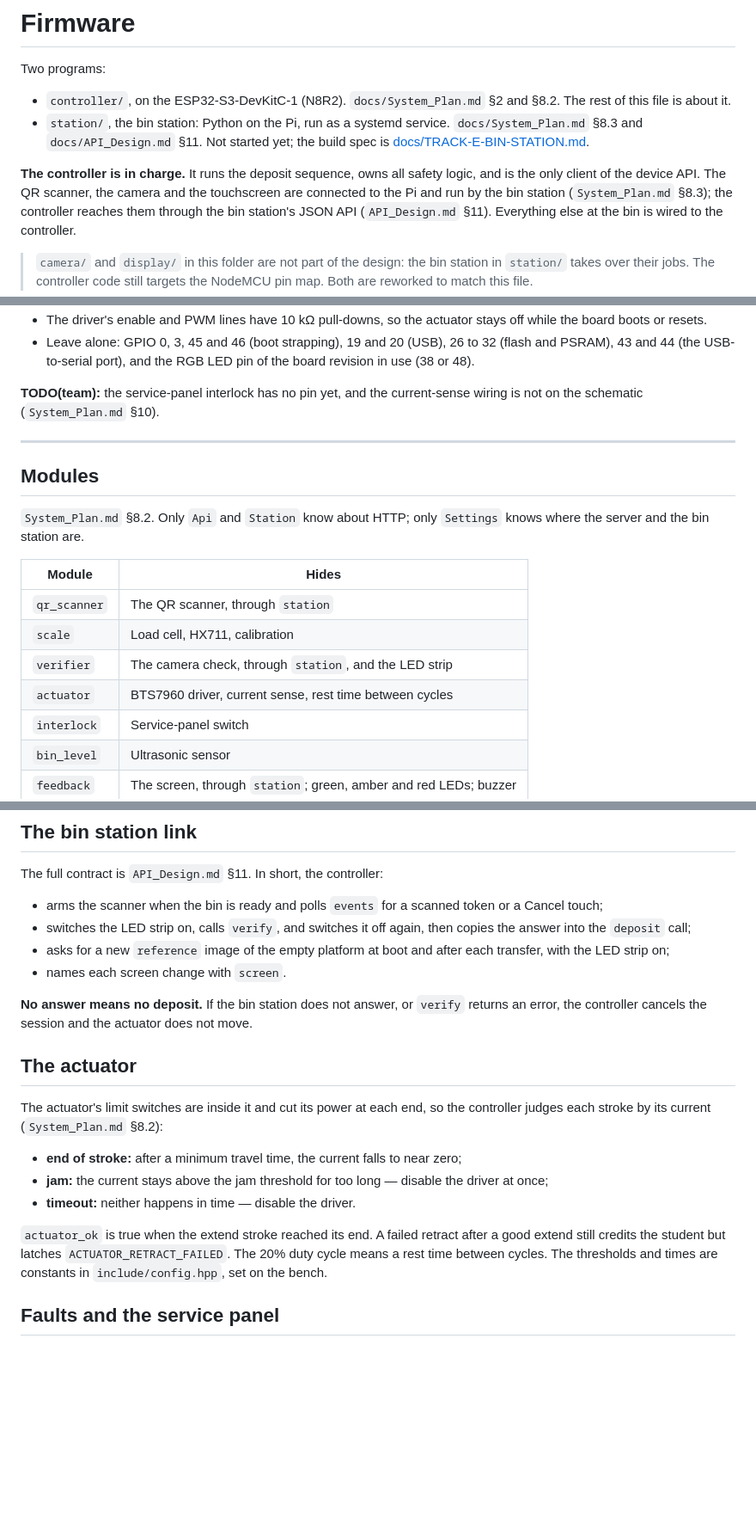
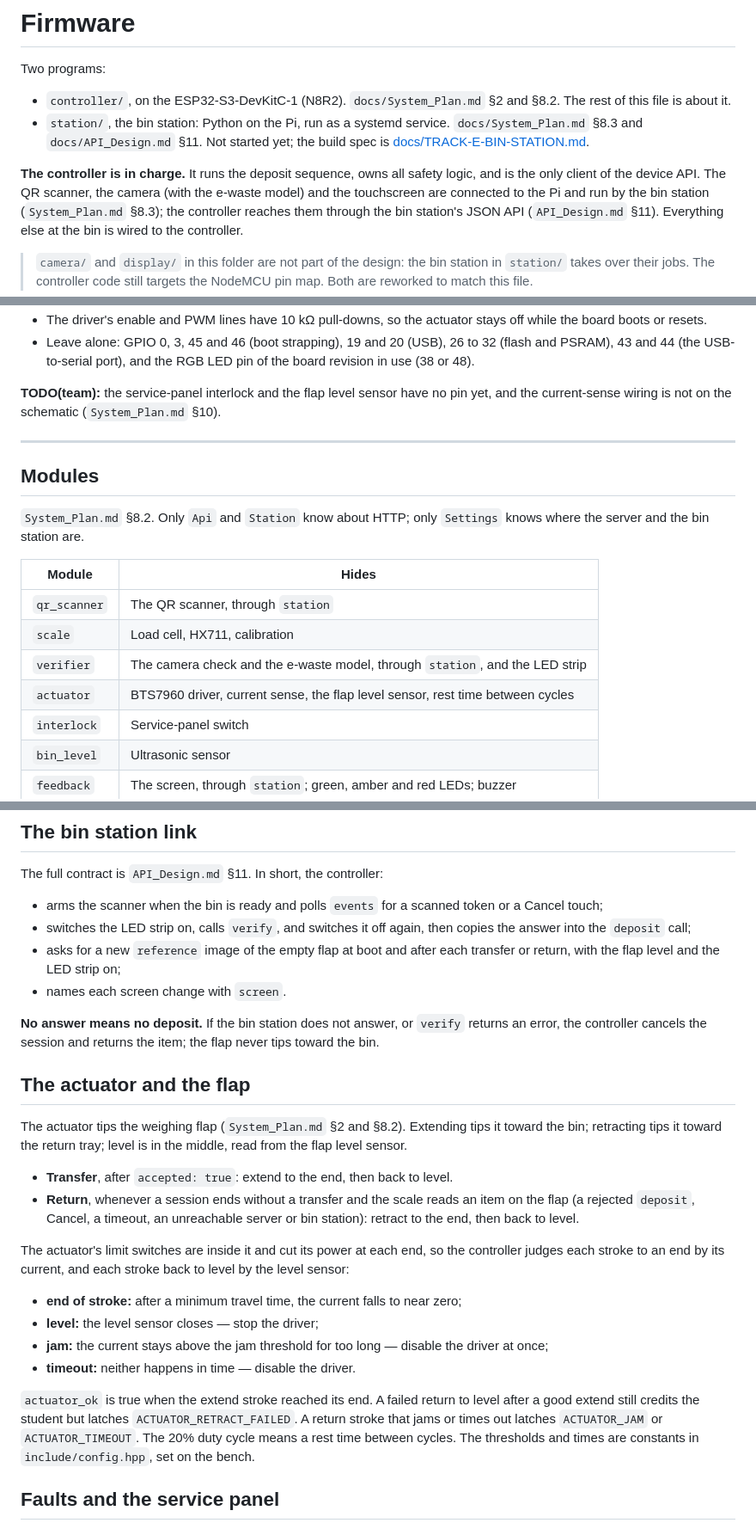
Before and after one commit to LPU-EMBL02E/smart-e-waste, a Markdown page: firmware/README.md, 3 parts joined by grey strips. Shown at 86% size. Drawn GitHub-style; blank space fills up the shorter version.

```diff
--- a/firmware/README.md
+++ b/firmware/README.md
@@ -9,8 +9,9 @@ Two programs:
   build spec is [docs/TRACK-E-BIN-STATION.md](docs/TRACK-E-BIN-STATION.md).
 
 **The controller is in charge.** It runs the deposit sequence, owns all safety
-logic, and is the only client of the device API. The QR scanner, the camera and
-the touchscreen are connected to the Pi and run by the bin station
+logic, and is the only client of the device API. The QR scanner, the camera (with
+the e-waste model) and the touchscreen are connected to the Pi and run by the bin
+station
 (`System_Plan.md` §8.3); the controller reaches them through the bin station's
 JSON API (`API_Design.md` §11). Everything else at the bin is wired to the
 controller.
@@ -54,8 +55,8 @@ in `System_Plan.md` §2. Things to keep in mind:
   (flash and PSRAM), 43 and 44 (the USB-to-serial port), and the RGB LED pin of
   the board revision in use (38 or 48).
 
-**TODO(team):** the service-panel interlock has no pin yet, and the current-sense
-wiring is not on the schematic (`System_Plan.md` §10).
+**TODO(team):** the service-panel interlock and the flap level sensor have no pin
+yet, and the current-sense wiring is not on the schematic (`System_Plan.md` §10).
 
 ---
 
@@ -68,8 +69,8 @@ knows where the server and the bin station are.
 |---|---|
 | `qr_scanner` | The QR scanner, through `station` |
 | `scale` | Load cell, HX711, calibration |
-| `verifier` | The camera check, through `station`, and the LED strip |
-| `actuator` | BTS7960 driver, current sense, rest time between cycles |
+| `verifier` | The camera check and the e-waste model, through `station`, and the LED strip |
+| `actuator` | BTS7960 driver, current sense, the flap level sensor, rest time between cycles |
 | `interlock` | Service-panel switch |
 | `bin_level` | Ultrasonic sensor |
 | `feedback` | The screen, through `station`; green, amber and red LEDs; buzzer |
@@ -85,27 +86,39 @@ The full contract is `API_Design.md` §11. In short, the controller:
   or a Cancel touch;
 - switches the LED strip on, calls `verify`, and switches it off again, then
   copies the answer into the `deposit` call;
-- asks for a new `reference` image of the empty platform at boot and after each
-  transfer, with the LED strip on;
+- asks for a new `reference` image of the empty flap at boot and after each
+  transfer or return, with the flap level and the LED strip on;
 - names each screen change with `screen`.
 
 **No answer means no deposit.** If the bin station does not answer, or `verify`
-returns an error, the controller cancels the session and the actuator does not
-move.
+returns an error, the controller cancels the session and returns the item; the
+flap never tips toward the bin.
 
-## The actuator
+## The actuator and the flap
+
+The actuator tips the weighing flap (`System_Plan.md` §2 and §8.2). Extending
+tips it toward the bin; retracting tips it toward the return tray; level is in
+the middle, read from the flap level sensor.
+
+- **Transfer**, after `accepted: true`: extend to the end, then back to level.
+- **Return**, whenever a session ends without a transfer and the scale reads an
+  item on the flap (a rejected `deposit`, Cancel, a timeout, an unreachable
+  server or bin station): retract to the end, then back to level.
 
 The actuator's limit switches are inside it and cut its power at each end, so the
-controller judges each stroke by its current (`System_Plan.md` §8.2):
+controller judges each stroke to an end by its current, and each stroke back to
+level by the level sensor:
 
 - **end of stroke:** after a minimum travel time, the current falls to near zero;
+- **level:** the level sensor closes — stop the driver;
 - **jam:** the current stays above the jam threshold for too long — disable the
   driver at once;
 - **timeout:** neither happens in time — disable the driver.
 
-`actuator_ok` is true when the extend stroke reached its end. A failed retract
-after a good extend still credits the student but latches
-`ACTUATOR_RETRACT_FAILED`. The 20% duty cycle means a rest time between cycles.
+`actuator_ok` is true when the extend stroke reached its end. A failed return to
+level after a good extend still credits the student but latches
+`ACTUATOR_RETRACT_FAILED`. A return stroke that jams or times out latches
+`ACTUATOR_JAM` or `ACTUATOR_TIMEOUT`. The 20% duty cycle means a rest time between cycles.
 The thresholds and times are constants in `include/config.hpp`, set on the bench.
 
 ## Faults and the service panel
```
Also changed, not shown: other parts of firmware/README.md (+3 -3 lines), firmware/AGENTS.md (+15 -11 lines), firmware/docs/TRACK-E-BIN-STATION.md (+70 -20 lines).
